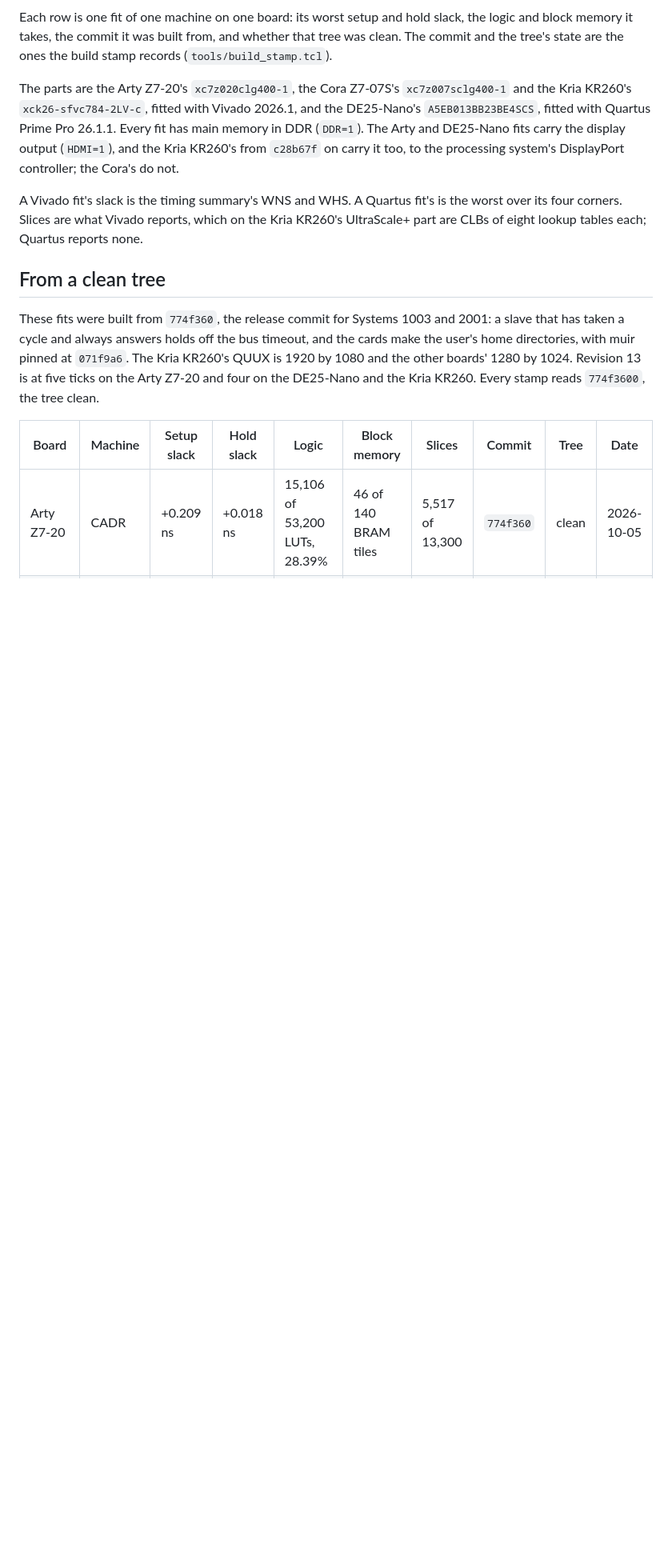
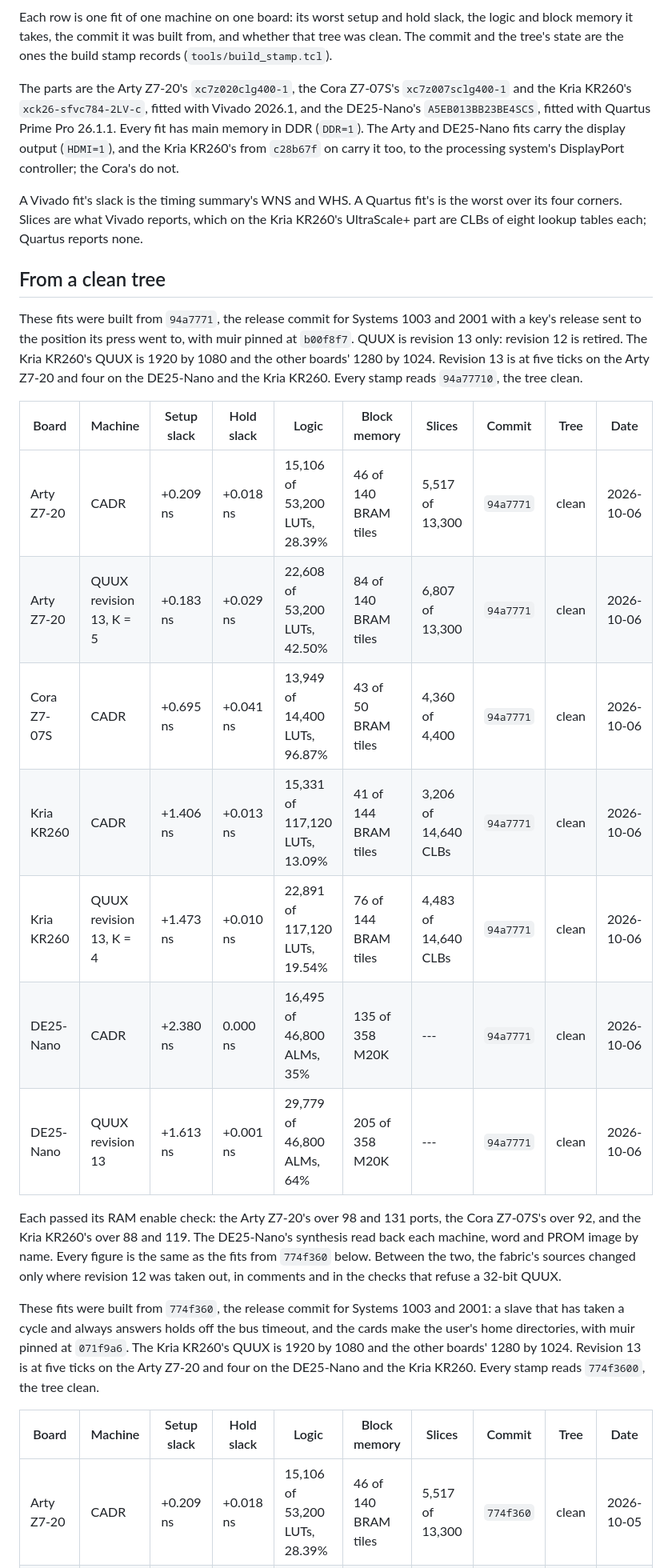
Before and after one commit to metebalci/muir-fpga, a Markdown page: docs/fits.md, the part around the change. Shown at 80% size. Rendered like a GitHub page; blank space fills up the shorter version.

Commit message:
fits: every board's machines from 94a7771
The seven machines refitted from the release commit 94a7771 (QUUX
revision 12 retired, the key-release fix, muir pinned at b00f8f7) all met
timing with the same figures as 774f360's.

Co-Authored-By: Claude Opus 5.5 <noreply@anthropic.com>

```diff
--- a/docs/fits.md
+++ b/docs/fits.md
@@ -24,6 +24,30 @@ Kria KR260's UltraScale+ part are CLBs of eight lookup tables each; Quartus
 reports none.
 
 ## From a clean tree
+
+These fits were built from `94a7771`, the release commit for Systems 1003
+and 2001 with a key's release sent to the position its press went to, with
+muir pinned at `b00f8f7`. QUUX is revision 13 only: revision 12 is retired.
+The Kria KR260's QUUX is 1920 by 1080 and the other boards' 1280 by 1024.
+Revision 13 is at five ticks on the Arty Z7-20 and four on the DE25-Nano and
+the Kria KR260. Every stamp reads `94a77710`, the tree clean.
+
+| Board | Machine | Setup slack | Hold slack | Logic | Block memory | Slices | Commit | Tree | Date |
+|---|---|---|---|---|---|---|---|---|---|
+| Arty Z7-20 | CADR | +0.209 ns | +0.018 ns | 15,106 of 53,200 LUTs, 28.39% | 46 of 140 BRAM tiles | 5,517 of 13,300 | `94a7771` | clean | 2026-10-06 |
+| Arty Z7-20 | QUUX revision 13, K = 5 | +0.183 ns | +0.029 ns | 22,608 of 53,200 LUTs, 42.50% | 84 of 140 BRAM tiles | 6,807 of 13,300 | `94a7771` | clean | 2026-10-06 |
+| Cora Z7-07S | CADR | +0.695 ns | +0.041 ns | 13,949 of 14,400 LUTs, 96.87% | 43 of 50 BRAM tiles | 4,360 of 4,400 | `94a7771` | clean | 2026-10-06 |
+| Kria KR260 | CADR | +1.406 ns | +0.013 ns | 15,331 of 117,120 LUTs, 13.09% | 41 of 144 BRAM tiles | 3,206 of 14,640 CLBs | `94a7771` | clean | 2026-10-06 |
+| Kria KR260 | QUUX revision 13, K = 4 | +1.473 ns | +0.010 ns | 22,891 of 117,120 LUTs, 19.54% | 76 of 144 BRAM tiles | 4,483 of 14,640 CLBs | `94a7771` | clean | 2026-10-06 |
+| DE25-Nano | CADR | +2.380 ns | 0.000 ns | 16,495 of 46,800 ALMs, 35% | 135 of 358 M20K | --- | `94a7771` | clean | 2026-10-06 |
+| DE25-Nano | QUUX revision 13 | +1.613 ns | +0.001 ns | 29,779 of 46,800 ALMs, 64% | 205 of 358 M20K | --- | `94a7771` | clean | 2026-10-06 |
+
+Each passed its RAM enable check: the Arty Z7-20's over 98 and 131 ports,
+the Cora Z7-07S's over 92, and the Kria KR260's over 88 and 119. The
+DE25-Nano's synthesis read back each machine, word and PROM image by name.
+Every figure is the same as the fits from `774f360` below. Between the two,
+the fabric's sources changed only where revision 12 was taken out, in
+comments and in the checks that refuse a 32-bit QUUX.
 
 These fits were built from `774f360`, the release commit for Systems 1003
 and 2001: a slave that has taken a cycle and always answers holds off the
```
